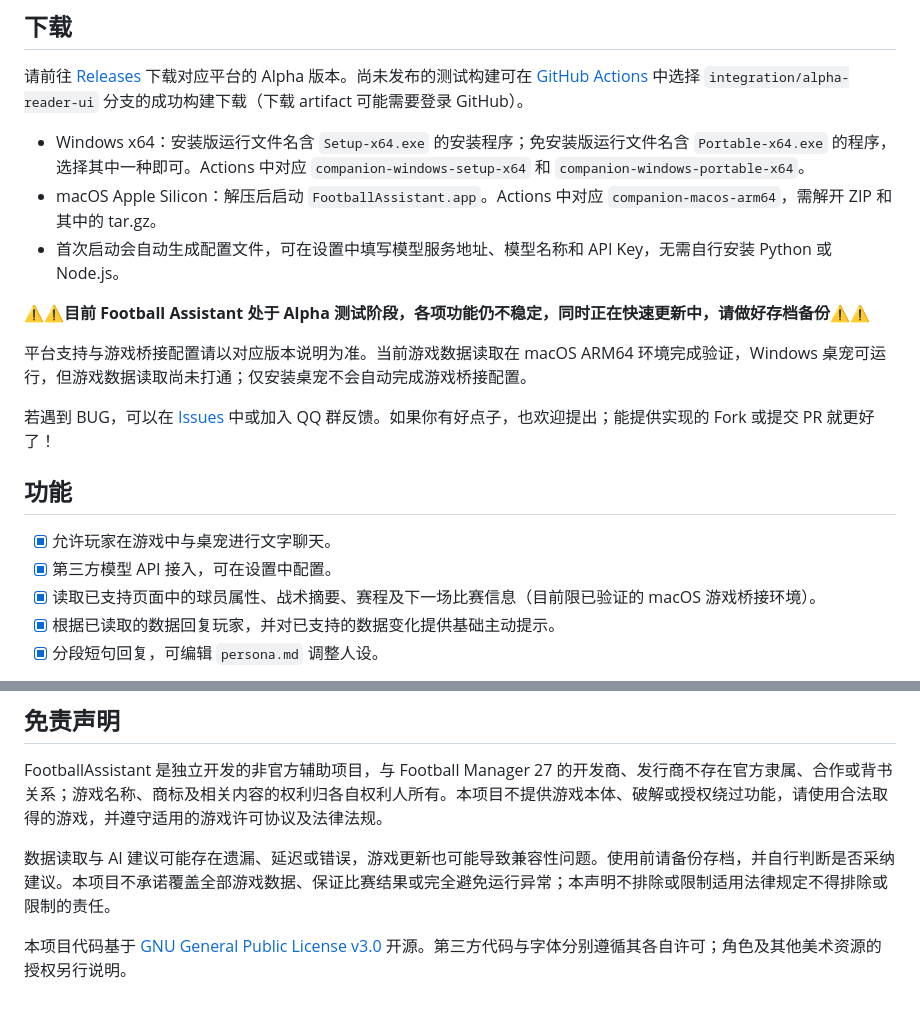
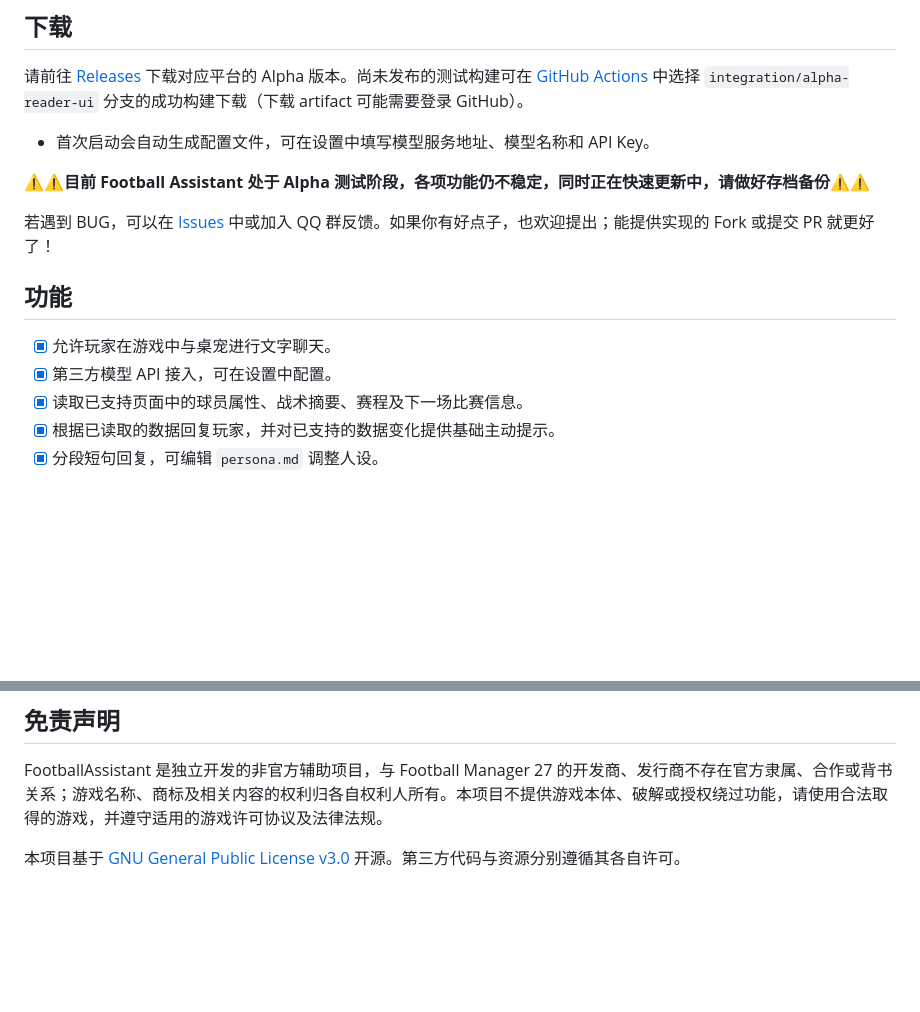
Before and after one commit to sanshanhyo/FootballAssistant, a Markdown page: README.md, 2 parts joined by grey strips. Rendered like a GitHub page; blank space fills up the shorter version.

Commit message:
Update README to streamline installation instructions
Removed redundant information about configuration file generation and clarified the project license.

```diff
--- a/README.md
+++ b/README.md
@@ -21,13 +21,9 @@
 
 请前往 [Releases](https://github.com/sanshanhyo/FootballAssistant/releases) 下载对应平台的 Alpha 版本。尚未发布的测试构建可在 [GitHub Actions](https://github.com/sanshanhyo/FootballAssistant/actions/workflows/desktop.yml) 中选择 `integration/alpha-reader-ui` 分支的成功构建下载（下载 artifact 可能需要登录 GitHub）。
 
-- Windows x64：安装版运行文件名含 `Setup-x64.exe` 的安装程序；免安装版运行文件名含 `Portable-x64.exe` 的程序，选择其中一种即可。Actions 中对应 `companion-windows-setup-x64` 和 `companion-windows-portable-x64`。
-- macOS Apple Silicon：解压后启动 `FootballAssistant.app`。Actions 中对应 `companion-macos-arm64`，需解开 ZIP 和其中的 tar.gz。
-- 首次启动会自动生成配置文件，可在设置中填写模型服务地址、模型名称和 API Key，无需自行安装 Python 或 Node.js。
+- 首次启动会自动生成配置文件，可在设置中填写模型服务地址、模型名称和 API Key。
 
 **⚠️⚠️目前 Football Assistant 处于 Alpha 测试阶段，各项功能仍不稳定，同时正在快速更新中，请做好存档备份⚠️⚠️**
-
-平台支持与游戏桥接配置请以对应版本说明为准。当前游戏数据读取在 macOS ARM64 环境完成验证，Windows 桌宠可运行，但游戏数据读取尚未打通；仅安装桌宠不会自动完成游戏桥接配置。
 
 若遇到 BUG，可以在 [Issues](https://github.com/sanshanhyo/FootballAssistant/issues) 中或加入 QQ 群反馈。如果你有好点子，也欢迎提出；能提供实现的 Fork 或提交 PR 就更好了！
 
@@ -35,7 +31,7 @@
 
 - [X] 允许玩家在游戏中与桌宠进行文字聊天。
 - [X] 第三方模型 API 接入，可在设置中配置。
-- [X] 读取已支持页面中的球员属性、战术摘要、赛程及下一场比赛信息（目前限已验证的 macOS 游戏桥接环境）。
+- [X] 读取已支持页面中的球员属性、战术摘要、赛程及下一场比赛信息。
 - [X] 根据已读取的数据回复玩家，并对已支持的数据变化提供基础主动提示。
 - [X] 分段短句回复，可编辑 `persona.md` 调整人设。
 
@@ -66,6 +62,4 @@ FootballAssistant 的实现离不开以下优秀的开源项目与社区资源
 
 FootballAssistant 是独立开发的非官方辅助项目，与 Football Manager 27 的开发商、发行商不存在官方隶属、合作或背书关系；游戏名称、商标及相关内容的权利归各自权利人所有。本项目不提供游戏本体、破解或授权绕过功能，请使用合法取得的游戏，并遵守适用的游戏许可协议及法律法规。
 
-数据读取与 AI 建议可能存在遗漏、延迟或错误，游戏更新也可能导致兼容性问题。使用前请备份存档，并自行判断是否采纳建议。本项目不承诺覆盖全部游戏数据、保证比赛结果或完全避免运行异常；本声明不排除或限制适用法律规定不得排除或限制的责任。
-
-本项目代码基于 [GNU General Public License v3.0](LICENSE) 开源。第三方代码与字体分别遵循其各自许可；角色及其他美术资源的授权另行说明。
+本项目基于 [GNU General Public License v3.0](LICENSE) 开源。第三方代码与资源分别遵循其各自许可。
```
